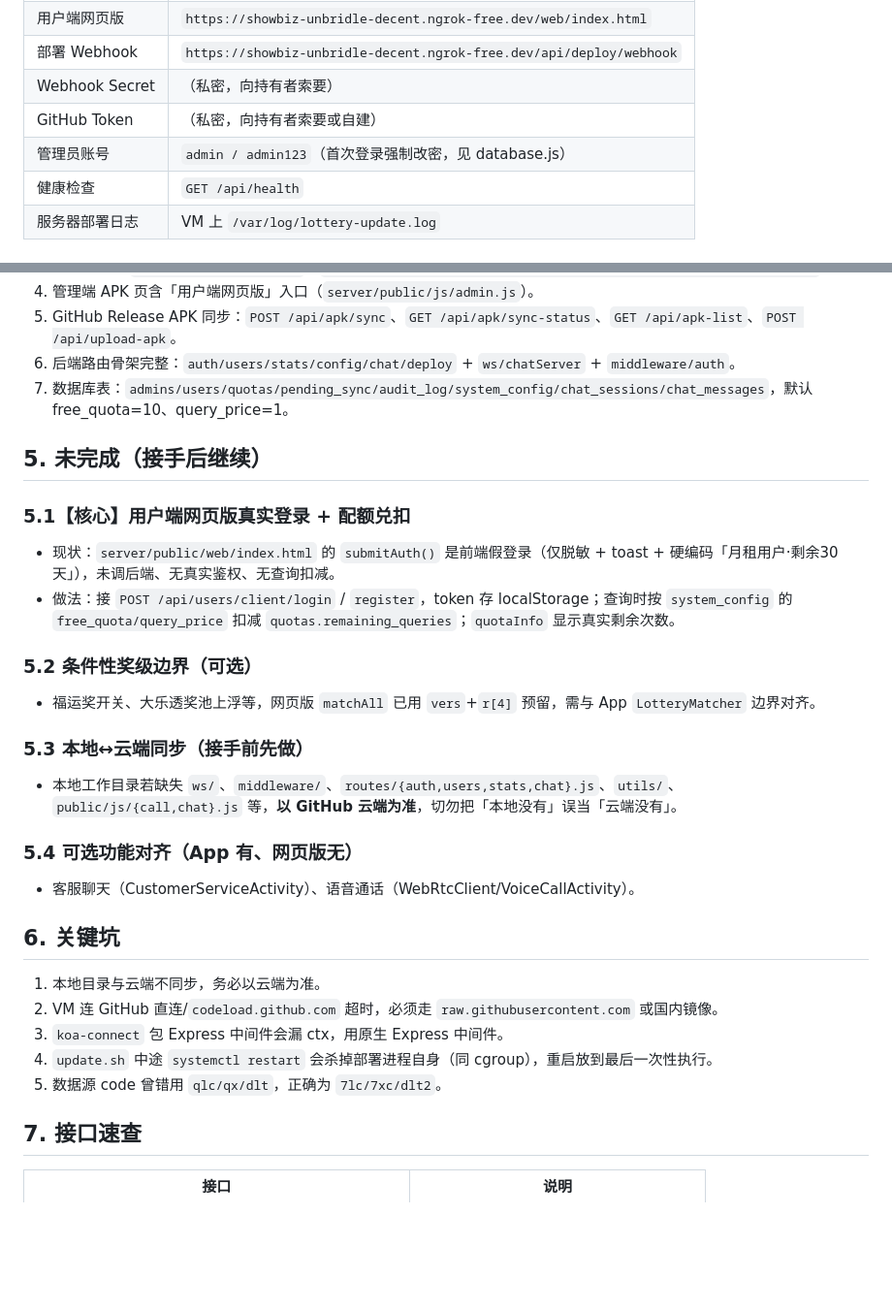
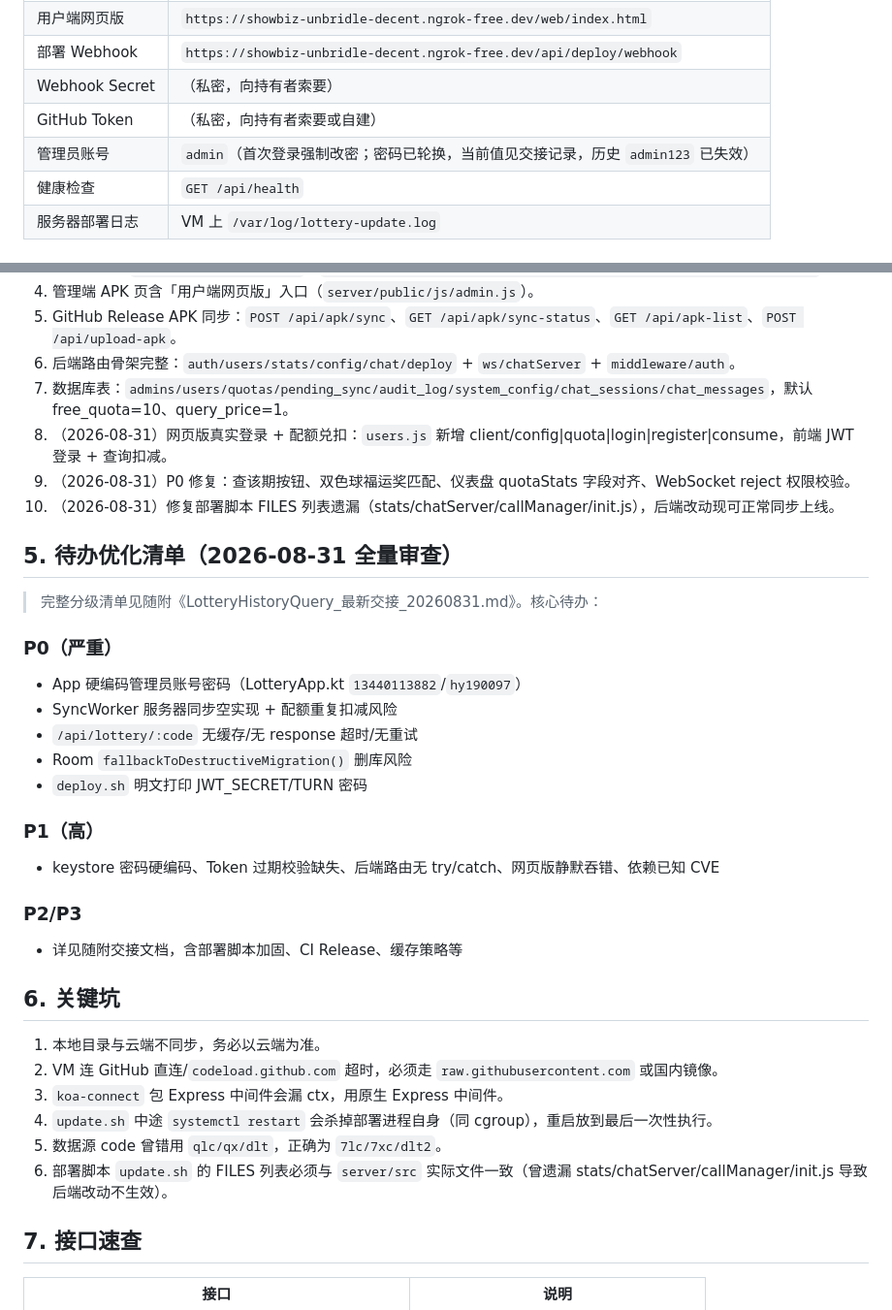
Before and after one commit to yimu190097/LotteryHistoryQuery, a Markdown page: HANDOFF.md, 2 parts joined by grey strips. Shown at 97% size. Rendered like a GitHub page; blank space fills up the shorter version.

Commit message:
docs(handoff): 更新交接文档（记录已上线修复 + 待办优化清单）

```diff
--- a/HANDOFF.md
+++ b/HANDOFF.md
@@ -26,7 +26,7 @@
 | 部署 Webhook | `https://showbiz-unbridle-decent.ngrok-free.dev/api/deploy/webhook` |
 | Webhook Secret | （私密，向持有者索要） |
 | GitHub Token | （私密，向持有者索要或自建） |
-| 管理员账号 | `admin / admin123`（首次登录强制改密，见 database.js） |
+| 管理员账号 | `admin`（首次登录强制改密；密码已轮换，当前值见交接记录，历史 `admin123` 已失效） |
 | 健康检查 | `GET /api/health` |
 | 服务器部署日志 | VM 上 `/var/log/lottery-update.log` |
 
@@ -56,21 +56,26 @@ curl -s -X POST https://showbiz-unbridle-decent.ngrok-free.dev/api/deploy/webhoo
 5. GitHub Release APK 同步：`POST /api/apk/sync`、`GET /api/apk/sync-status`、`GET /api/apk-list`、`POST /api/upload-apk`。
 6. 后端路由骨架完整：`auth/users/stats/config/chat/deploy` + `ws/chatServer` + `middleware/auth`。
 7. 数据库表：`admins/users/quotas/pending_sync/audit_log/system_config/chat_sessions/chat_messages`，默认 free_quota=10、query_price=1。
+8. （2026-08-31）网页版真实登录 + 配额兑扣：`users.js` 新增 client/config|quota|login|register|consume，前端 JWT 登录 + 查询扣减。
+9. （2026-08-31）P0 修复：查该期按钮、双色球福运奖匹配、仪表盘 quotaStats 字段对齐、WebSocket reject 权限校验。
+10. （2026-08-31）修复部署脚本 FILES 列表遗漏（stats/chatServer/callManager/init.js），后端改动现可正常同步上线。
 
-## 5. 未完成（接手后继续）
+## 5. 待办优化清单（2026-08-31 全量审查）
 
-### 5.1【核心】用户端网页版真实登录 + 配额兑扣
-- 现状：`server/public/web/index.html` 的 `submitAuth()` 是前端假登录（仅脱敏 + toast + 硬编码「月租用户·剩余30天」），未调后端、无真实鉴权、无查询扣减。
-- 做法：接 `POST /api/users/client/login` / `register`，token 存 localStorage；查询时按 `system_config` 的 `free_quota/query_price` 扣减 `quotas.remaining_queries`；`quotaInfo` 显示真实剩余次数。
+> 完整分级清单见随附《LotteryHistoryQuery_最新交接_20260831.md》。核心待办：
 
-### 5.2 条件性奖级边界（可选）
-- 福运奖开关、大乐透奖池上浮等，网页版 `matchAll` 已用 `vers`+`r[4]` 预留，需与 App `LotteryMatcher` 边界对齐。
+### P0（严重）
+- App 硬编码管理员账号密码（LotteryApp.kt `13440113882`/`hy190097`）
+- SyncWorker 服务器同步空实现 + 配额重复扣减风险
+- `/api/lottery/:code` 无缓存/无 response 超时/无重试
+- Room `fallbackToDestructiveMigration()` 删库风险
+- `deploy.sh` 明文打印 JWT_SECRET/TURN 密码
 
-### 5.3 本地↔云端同步（接手前先做）
-- 本地工作目录若缺失 `ws/`、`middleware/`、`routes/{auth,users,stats,chat}.js`、`utils/`、`public/js/{call,chat}.js` 等，**以 GitHub 云端为准**，切勿把「本地没有」误当「云端没有」。
+### P1（高）
+- keystore 密码硬编码、Token 过期校验缺失、后端路由无 try/catch、网页版静默吞错、依赖已知 CVE
 
-### 5.4 可选功能对齐（App 有、网页版无）
-- 客服聊天（CustomerServiceActivity）、语音通话（WebRtcClient/VoiceCallActivity）。
+### P2/P3
+- 详见随附交接文档，含部署脚本加固、CI Release、缓存策略等
 
 ## 6. 关键坑
 
@@ -79,6 +84,7 @@ curl -s -X POST https://showbiz-unbridle-decent.ngrok-free.dev/api/deploy/webhoo
 3. `koa-connect` 包 Express 中间件会漏 ctx，用原生 Express 中间件。
 4. `update.sh` 中途 `systemctl restart` 会杀掉部署进程自身（同 cgroup），重启放到最后一次性执行。
 5. 数据源 code 曾错用 `qlc/qx/dlt`，正确为 `7lc/7xc/dlt2`。
+6. 部署脚本 `update.sh` 的 FILES 列表必须与 `server/src` 实际文件一致（曾遗漏 stats/chatServer/callManager/init.js 导致后端改动不生效）。
 
 ## 7. 接口速查
 
```
